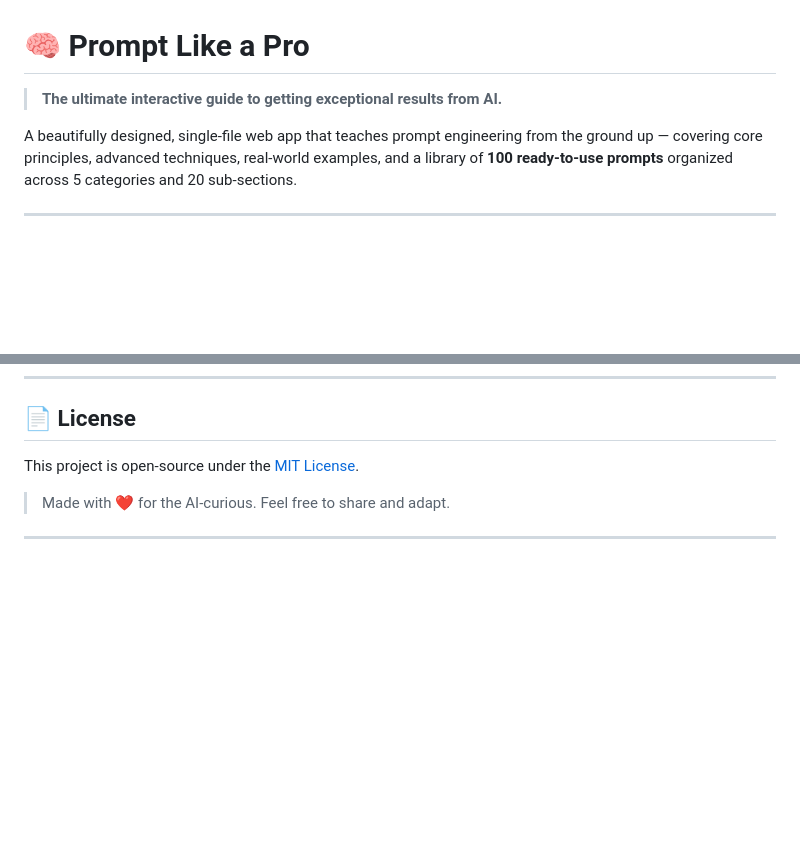
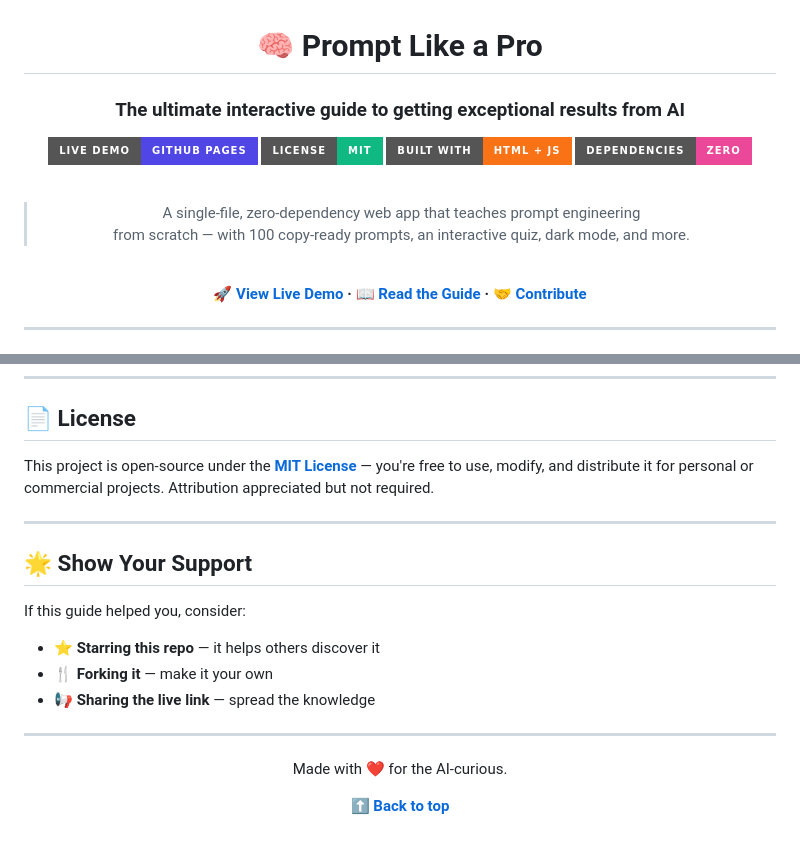
Before and after one commit to sarthak-1285/prompt-like-a-pro, a Markdown page: README.md, 2 parts joined by grey strips. GitHub-like rendering; badges without logos; blank space fills up the shorter version.

Commit message:
Revise README for improved clarity and structure
Updated the README to enhance clarity and organization, including feature descriptions and project structure.

```diff
--- a/README.md
+++ b/README.md
@@ -1,5 +3,18 @@
 # 🧠 Prompt Like a Pro
 
-> **The ultimate interactive guide to getting exceptional results from AI.**
+### The ultimate interactive guide to getting exceptional results from AI
 
-A beautifully designed, single-file web app that teaches prompt engineering from the ground up — covering core principles, advanced techniques, real-world examples, and a library of **100 ready-to-use prompts** organized across 5 categories and 20 sub-sections.
+[![Live Demo](https://img.shields.io/badge/Live%20Demo-GitHub%20Pages-4f46e5?style=for-the-badge&logo=github)](https://YOUR_USERNAME.github.io/prompt-like-a-pro/)
+[![License: MIT](https://img.shields.io/badge/License-MIT-10b981?style=for-the-badge)](LICENSE)
+[![HTML](https://img.shields.io/badge/Built%20With-HTML%20%2B%20JS-f97316?style=for-the-badge&logo=html5&logoColor=white)](index.html)
+[![No Dependencies](https://img.shields.io/badge/Dependencies-Zero-ec4899?style=for-the-badge)](index.html)
+
+<br/>
+
+> A single-file, zero-dependency web app that teaches prompt engineering
+> from scratch — with 100 copy-ready prompts, an interactive quiz, dark mode, and more.
+
+<br/>
+
+**[🚀 View Live Demo](https://YOUR_USERNAME.github.io/prompt-like-a-pro/) · [📖 Read the Guide](#-content-sections) · [🤝 Contribute](#-contributing)**
+
@@ -118,9 +200,24 @@ Contributions are welcome! If you have great prompts, a fix, or an improvement:
 
 ## 📄 License
 
-This project is open-source under the [MIT License](LICENSE).
-
-> Made with ❤️ for the AI-curious. Feel free to share and adapt.
-
+This project is open-source under the **[MIT License](LICENSE)** — you're free to use, modify, and distribute it for personal or commercial projects. Attribution appreciated but not required.
 
 ---
+
+## 🌟 Show Your Support
+
+If this guide helped you, consider:
+
+- ⭐ **Starring this repo** — it helps others discover it
+- 🍴 **Forking it** — make it your own
+- 📢 **Sharing the live link** — spread the knowledge
+
+---
+
+<div align="center">
+
+Made with ❤️ for the AI-curious.
+
+**[⬆ Back to top](#-prompt-like-a-pro)**
+
+</div>
```
Also changed, not shown: other parts of README.md (+142 -73 lines).
